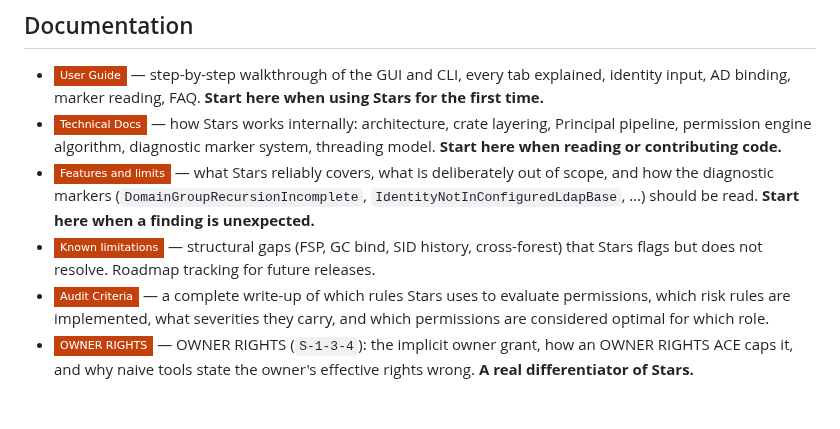
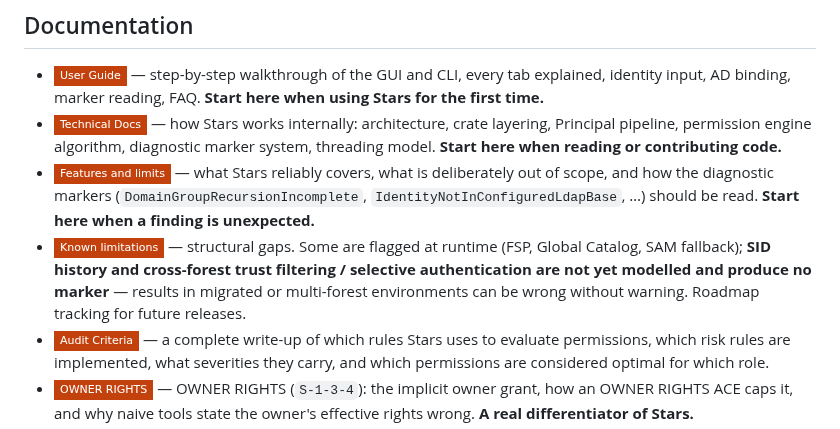
Before and after one commit to Birgerson/stars-ad-permission-analyzer, a Markdown page: README.md, the part around the change. Rendered like a GitHub page; badges without logos; blank space fills up the shorter version.

```diff
--- a/README.md
+++ b/README.md
@@ -426,7 +426,7 @@ Stars is deliberately limited to analysis. The following is **not** planned and
 - [![User Guide](https://img.shields.io/badge/User_Guide-c2410c?style=flat-square)](docs/user-guide.md) — step-by-step walkthrough of the GUI and CLI, every tab explained, identity input, AD binding, marker reading, FAQ. **Start here when using Stars for the first time.**
 - [![Technical Documentation](https://img.shields.io/badge/Technical_Docs-c2410c?style=flat-square)](docs/technical-documentation.md) — how Stars works internally: architecture, crate layering, Principal pipeline, permission engine algorithm, diagnostic marker system, threading model. **Start here when reading or contributing code.**
 - [![Features and limits](https://img.shields.io/badge/Features_and_limits-c2410c?style=flat-square)](docs/features-and-limitations.md) — what Stars reliably covers, what is deliberately out of scope, and how the diagnostic markers (`DomainGroupRecursionIncomplete`, `IdentityNotInConfiguredLdapBase`, …) should be read. **Start here when a finding is unexpected.**
-- [![Known limitations](https://img.shields.io/badge/Known_limitations-c2410c?style=flat-square)](docs/known-limitations.md) — structural gaps (FSP, GC bind, SID history, cross-forest) that Stars flags but does not resolve. Roadmap tracking for future releases.
+- [![Known limitations](https://img.shields.io/badge/Known_limitations-c2410c?style=flat-square)](docs/known-limitations.md) — structural gaps. Some are flagged at runtime (FSP, Global Catalog, SAM fallback); **SID history and cross-forest trust filtering / selective authentication are not yet modelled and produce no marker** — results in migrated or multi-forest environments can be wrong without warning. Roadmap tracking for future releases.
 - [![Audit Criteria](https://img.shields.io/badge/Audit_Criteria-c2410c?style=flat-square)](docs/audit-criteria.md) — a complete write-up of which rules Stars uses to evaluate permissions, which risk rules are implemented, what severities they carry, and which permissions are considered optimal for which role.
 - [![OWNER RIGHTS](https://img.shields.io/badge/OWNER_RIGHTS-c2410c?style=flat-square)](docs/owner-rights-sid-s-1-3-4.md) — OWNER RIGHTS (`S-1-3-4`): the implicit owner grant, how an OWNER RIGHTS ACE caps it, and why naive tools state the owner's effective rights wrong. **A real differentiator of Stars.**
 - [![ADRs](https://img.shields.io/badge/ADRs-c2410c?style=flat-square)](docs/adr/) — historical justifications for individual technology and model decisions.
```
Also changed, not shown: docs/features-and-limitations.md (+32 -0 lines), docs/known-limitations.md (+4 -1 lines).
